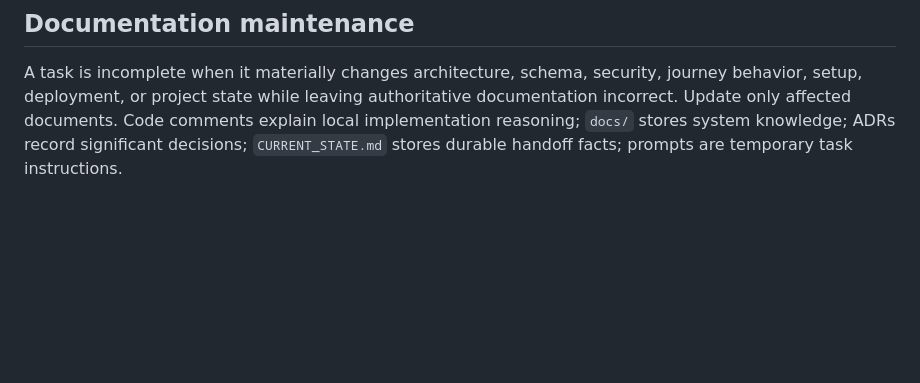
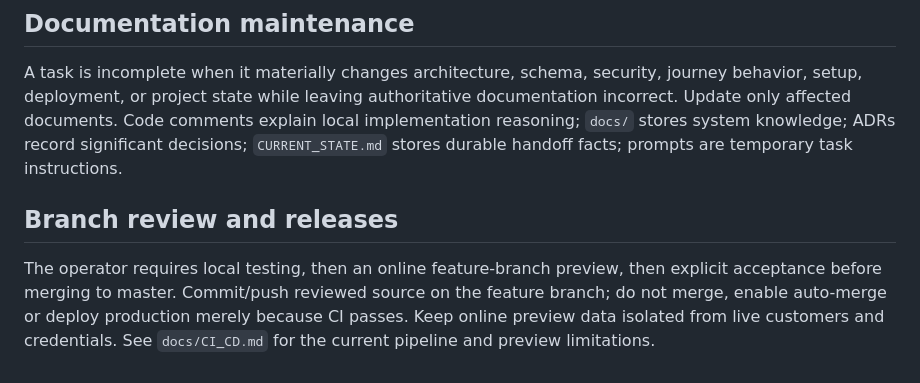
Before and after one commit to sushen/AtlasCRM, a Markdown page: AGENTS.md, the part around the change. Drawn GitHub-style; blank space fills up the shorter version.

```diff
--- a/AGENTS.md
+++ b/AGENTS.md
@@ -49,3 +49,11 @@ If documentation conflicts with code, investigate before changing either one.
 ## Documentation maintenance
 
 A task is incomplete when it materially changes architecture, schema, security, journey behavior, setup, deployment, or project state while leaving authoritative documentation incorrect. Update only affected documents. Code comments explain local implementation reasoning; `docs/` stores system knowledge; ADRs record significant decisions; `CURRENT_STATE.md` stores durable handoff facts; prompts are temporary task instructions.
+
+## Branch review and releases
+
+The operator requires local testing, then an online feature-branch preview, then
+explicit acceptance before merging to master. Commit/push reviewed source on the
+feature branch; do not merge, enable auto-merge or deploy production merely because
+CI passes. Keep online preview data isolated from live customers and credentials.
+See `docs/CI_CD.md` for the current pipeline and preview limitations.
```
Also changed, not shown: docs/CI_CD.md (+9 -0 lines), docs/CURRENT_STATE.md (+4 -2 lines).
